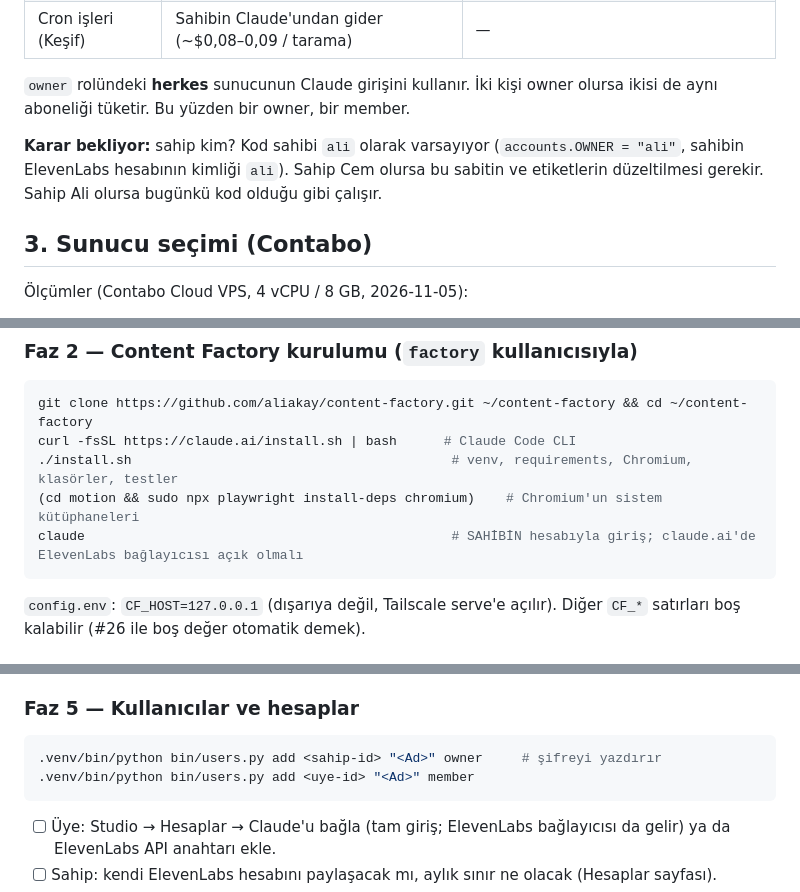
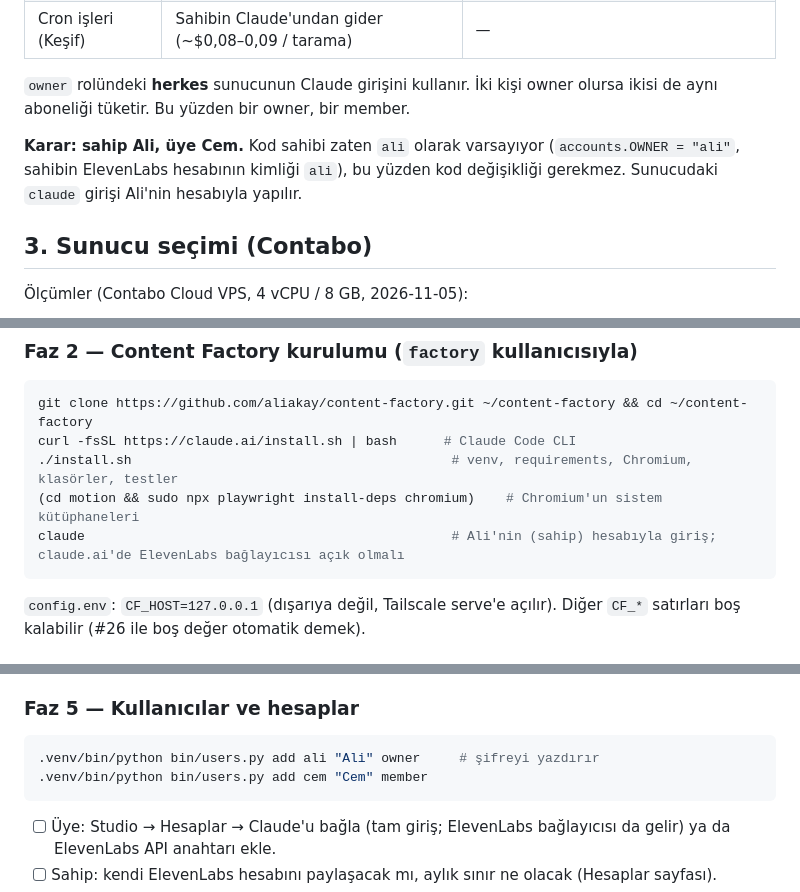
Before and after one commit to aliakay/content-factory, a Markdown page: docs/ORTAK_SUNUCU.md, 3 parts joined by grey strips. Rendered like a GitHub page.

Commit message:
Docs: shared server owner is Ali (the code already assumes it), Cem is the member
Co-Authored-By: Claude Opus 5.5 <noreply@anthropic.com>
Claude-Session: https://claude.ai/code/session_01AeaZqovR8J9JSMDCXRUDn9

````diff
--- a/docs/ORTAK_SUNUCU.md
+++ b/docs/ORTAK_SUNUCU.md
@@ -47,9 +47,8 @@ telefon / bilgisayar ──Tailscale (özel tünel)──▶ ortak VPS
 `owner` rolündeki **herkes** sunucunun Claude girişini kullanır. İki kişi owner olursa ikisi de aynı aboneliği
 tüketir. Bu yüzden bir owner, bir member.
 
-**Karar bekliyor:** sahip kim? Kod sahibi `ali` olarak varsayıyor (`accounts.OWNER = "ali"`, sahibin ElevenLabs
-hesabının kimliği `ali`). Sahip Cem olursa bu sabitin ve etiketlerin düzeltilmesi gerekir. Sahip Ali olursa
-bugünkü kod olduğu gibi çalışır.
+**Karar: sahip Ali, üye Cem.** Kod sahibi zaten `ali` olarak varsayıyor (`accounts.OWNER = "ali"`, sahibin ElevenLabs
+hesabının kimliği `ali`), bu yüzden kod değişikliği gerekmez. Sunucudaki `claude` girişi Ali'nin hesabıyla yapılır.
 
 ## 3. Sunucu seçimi (Contabo)
 
@@ -114,7 +112,7 @@ git clone https://github.com/aliakay/content-factory.git ~/content-factory && cd
 curl -fsSL https://claude.ai/install.sh | bash      # Claude Code CLI
 ./install.sh                                         # venv, requirements, Chromium, klasörler, testler
 (cd motion && sudo npx playwright install-deps chromium)    # Chromium'un sistem kütüphaneleri
-claude                                               # SAHİBİN hesabıyla giriş; claude.ai'de ElevenLabs bağlayıcısı açık olmalı
+claude                                               # Ali'nin (sahip) hesabıyla giriş; claude.ai'de ElevenLabs bağlayıcısı açık olmalı
 ```
 `config.env`: `CF_HOST=127.0.0.1` (dışarıya değil, Tailscale serve'e açılır). Diğer `CF_*` satırları boş kalabilir
 (#26 ile boş değer otomatik demek).
@@ -149,8 +147,8 @@ sudo tailscale serve --bg --https=8444 http://127.0.0.1:8503   # Streamlit
 
 ### Faz 5 — Kullanıcılar ve hesaplar
 ```bash
-.venv/bin/python bin/users.py add <sahip-id> "<Ad>" owner     # şifreyi yazdırır
-.venv/bin/python bin/users.py add <uye-id> "<Ad>" member
+.venv/bin/python bin/users.py add ali "Ali" owner     # şifreyi yazdırır
+.venv/bin/python bin/users.py add cem "Cem" member
 ```
 - [ ] Üye: Studio → Hesaplar → Claude'u bağla (tam giriş; ElevenLabs bağlayıcısı da gelir) ya da ElevenLabs API
       anahtarı ekle.
````
Also changed, not shown: other parts of docs/ORTAK_SUNUCU.md (+0 -1 lines).
